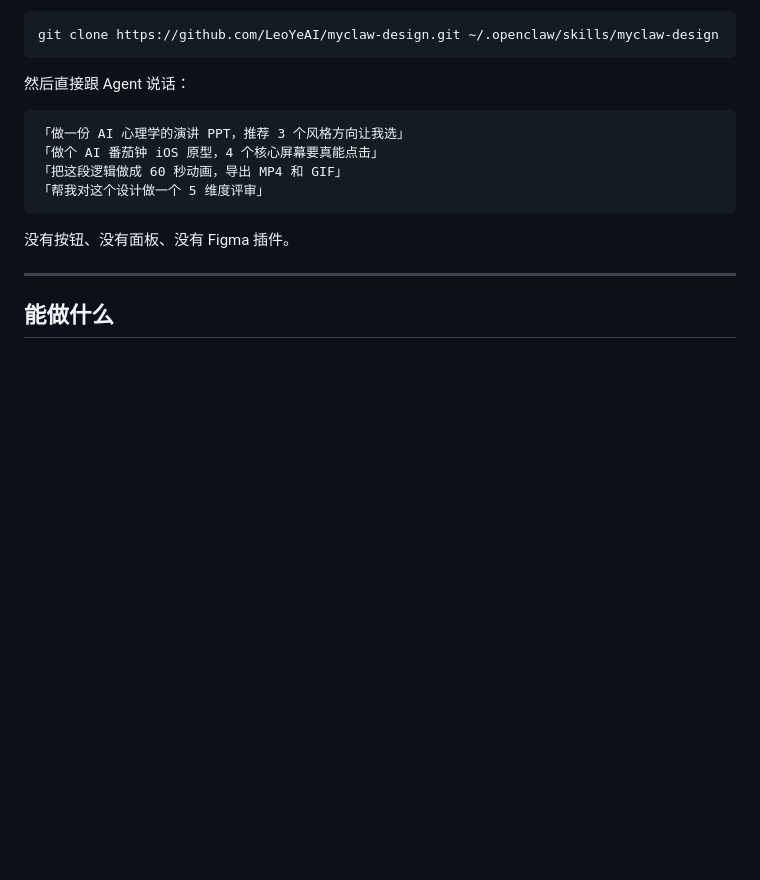
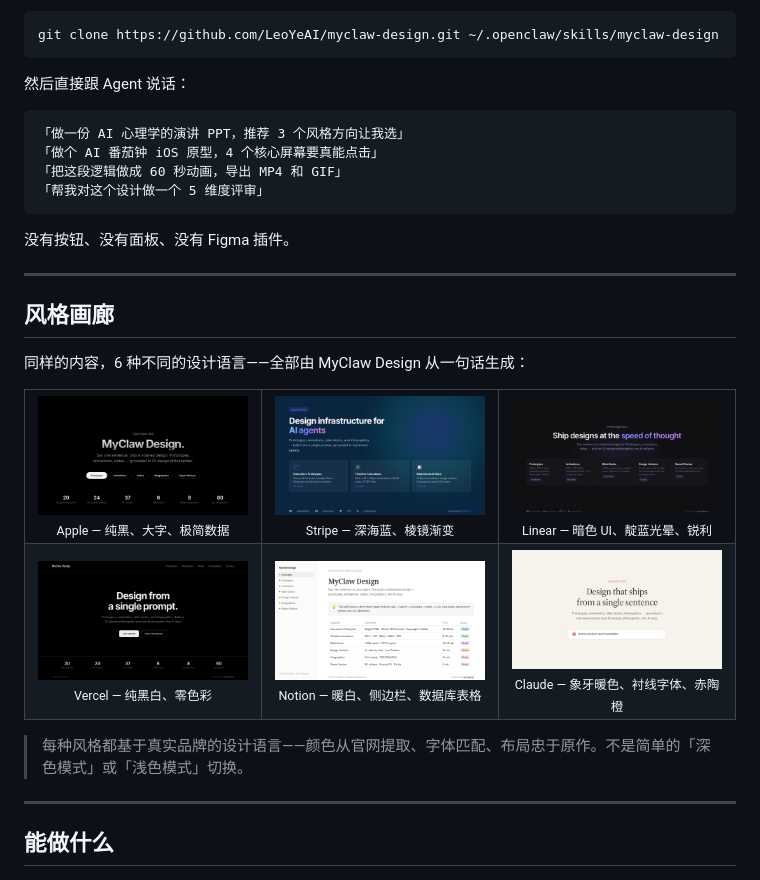
Before and after one commit to LeoYeAI/myclaw-design, a Markdown page: README.zh-CN.md, the part around the change. Rendered like a GitHub page; pictures changed too: docs/style-apple.png (added), docs/style-claude.png (added), docs/style-linear.png (added); blank space fills up the shorter version.

````diff
--- a/README.zh-CN.md
+++ b/README.zh-CN.md
@@ -44,6 +44,27 @@ git clone https://github.com/LeoYeAI/myclaw-design.git ~/.openclaw/skills/myclaw
 ```
 
 没有按钮、没有面板、没有 Figma 插件。
+
+---
+
+## 风格画廊
+
+同样的内容，6 种不同的设计语言——全部由 MyClaw Design 从一句话生成：
+
+<table>
+<tr>
+<td align="center" width="33%"><img src="docs/style-apple.png" alt="Apple 风格" width="100%"><br><sub>Apple — 纯黑、大字、极简数据</sub></td>
+<td align="center" width="33%"><img src="docs/style-stripe.png" alt="Stripe 风格" width="100%"><br><sub>Stripe — 深海蓝、棱镜渐变</sub></td>
+<td align="center" width="33%"><img src="docs/style-linear.png" alt="Linear 风格" width="100%"><br><sub>Linear — 暗色 UI、靛蓝光晕、锐利</sub></td>
+</tr>
+<tr>
+<td align="center" width="33%"><img src="docs/style-vercel.png" alt="Vercel 风格" width="100%"><br><sub>Vercel — 纯黑白、零色彩</sub></td>
+<td align="center" width="33%"><img src="docs/style-notion.png" alt="Notion 风格" width="100%"><br><sub>Notion — 暖白、侧边栏、数据库表格</sub></td>
+<td align="center" width="33%"><img src="docs/style-claude.png" alt="Claude 风格" width="100%"><br><sub>Claude — 象牙暖色、衬线字体、赤陶橙</sub></td>
+</tr>
+</table>
+
+> 每种风格都基于真实品牌的设计语言——颜色从官网提取、字体匹配、布局忠于原作。不是简单的「深色模式」或「浅色模式」切换。
 
 ---
 
````
Also changed, not shown: README.md (+21 -0 lines).
